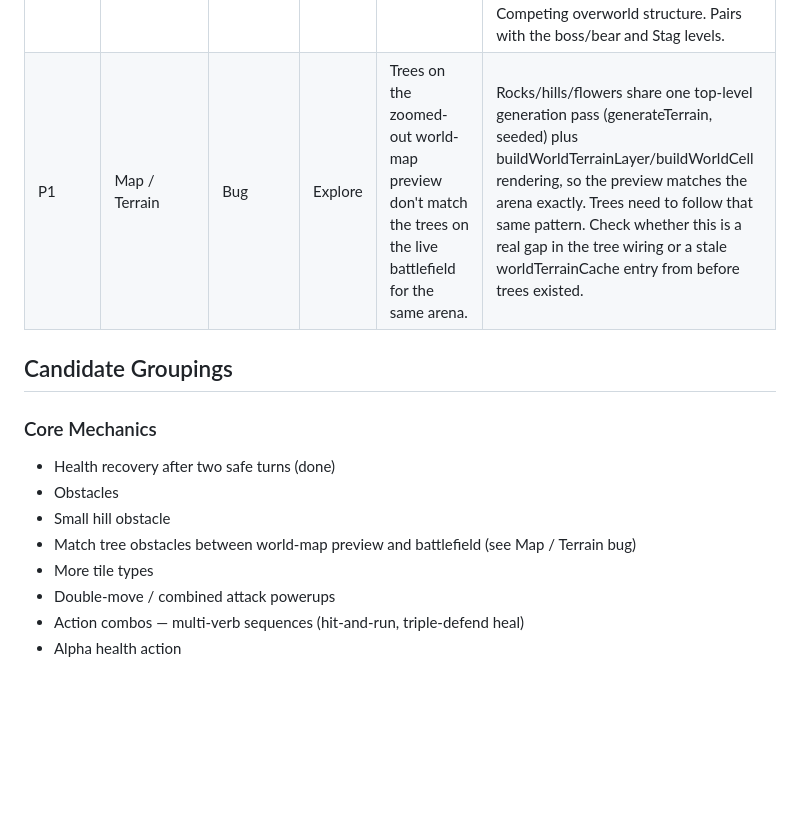
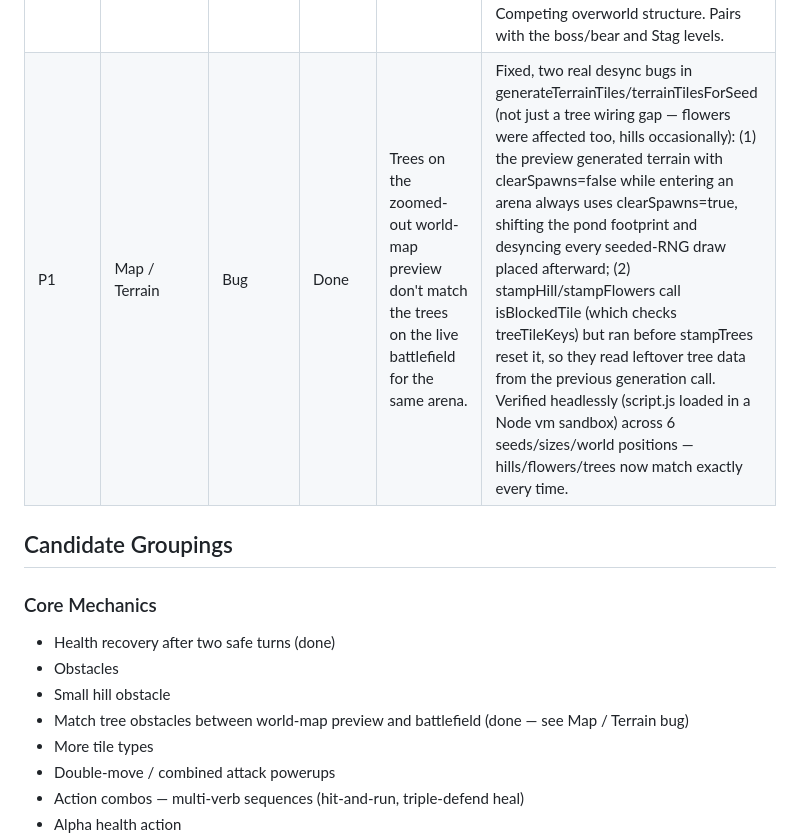
Before and after one commit to YonatanCode/pack_of_wolfs, a Markdown page: Backlog.md, the part around the change. GitHub-like rendering; blank space fills up the shorter version.

Commit message:
docs: mark tree world-map/battlefield parity bug as done
Co-Authored-By: Claude Sonnet 5 <noreply@anthropic.com>

```diff
--- a/Backlog.md
+++ b/Backlog.md
@@ -54,7 +54,7 @@ This file tracks possible mechanics, UX improvements, content ideas, and design
 | TBD | World / Open World | Feature | Explore | Zoomed-out open world with territories and habitats. | Free roam; encountering another animal or wolf pack drops into fight mode. Map surfaces rival pack *territories* (entering risks attack) and *habitats* where specific prey live — easier prey gives less meat, harder prey more. Richest but heaviest option. Competing overworld structure. Pairs with meat currency, hunting, and scouting. |
 | TBD | World / Overworld Travel | Feature | Idea | Fallout 1/2-style overworld travel with random encounters. | A zoomed-out map where you pick a spot/direction to travel; encounters may or may not happen en route. Player flagged the downside: with no fixed destination it can feel aimless — would need objectives/hooks. Competing overworld structure. |
 | TBD | World / Level Structure | Feature | Idea | Linear levels with optional sidetracks. | Levels 1→2→3→4 with optional detours (e.g. between 2 and 3, fight a bigger animal for extra perks). Variant: an "islands/bridges" version where you choose which island to start from. Simplest, most authorable structure. Competing overworld structure. Pairs with the boss/bear and Stag levels. |
-| P1 | Map / Terrain | Bug | Explore | Trees on the zoomed-out world-map preview don't match the trees on the live battlefield for the same arena. | Rocks/hills/flowers share one top-level generation pass (generateTerrain, seeded) plus buildWorldTerrainLayer/buildWorldCell rendering, so the preview matches the arena exactly. Trees need to follow that same pattern. Check whether this is a real gap in the tree wiring or a stale worldTerrainCache entry from before trees existed. |
+| P1 | Map / Terrain | Bug | Done | Trees on the zoomed-out world-map preview don't match the trees on the live battlefield for the same arena. | Fixed, two real desync bugs in generateTerrainTiles/terrainTilesForSeed (not just a tree wiring gap — flowers were affected too, hills occasionally): (1) the preview generated terrain with clearSpawns=false while entering an arena always uses clearSpawns=true, shifting the pond footprint and desyncing every seeded-RNG draw placed afterward; (2) stampHill/stampFlowers call isBlockedTile (which checks treeTileKeys) but ran before stampTrees reset it, so they read leftover tree data from the previous generation call. Verified headlessly (script.js loaded in a Node vm sandbox) across 6 seeds/sizes/world positions — hills/flowers/trees now match exactly every time. |
 
 ## Candidate Groupings
 
@@ -63,7 +63,7 @@ This file tracks possible mechanics, UX improvements, content ideas, and design
 - Health recovery after two safe turns (done)
 - Obstacles
 - Small hill obstacle
-- Match tree obstacles between world-map preview and battlefield (see Map / Terrain bug)
+- Match tree obstacles between world-map preview and battlefield (done — see Map / Terrain bug)
 - More tile types
 - Double-move / combined attack powerups
 - Action combos — multi-verb sequences (hit-and-run, triple-defend heal)
```
